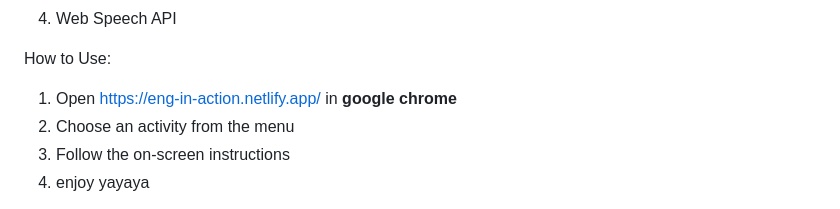
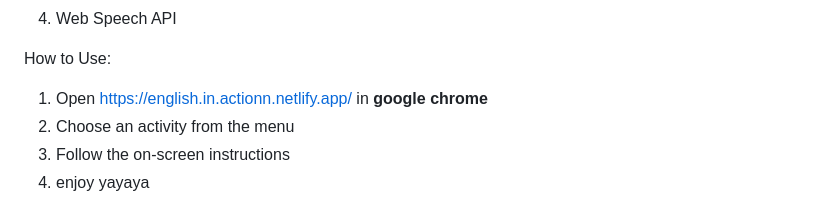
Before and after one commit to lady-erynn/english-in-action, a Markdown page: README.md, the part around the change. Rendered like a GitHub page.

Commit message:
Language Master- Readme updated

```diff
--- a/README.md
+++ b/README.md
@@ -115,7 +115,7 @@ Technologies used in this project:
 
 How to Use:
 
-1. Open https://eng-in-action.netlify.app/ in **google chrome**
+1. Open https://english.in.actionn.netlify.app/ in **google chrome**
 2. Choose an activity from the menu
 3. Follow the on-screen instructions
 4. enjoy yayaya
```
